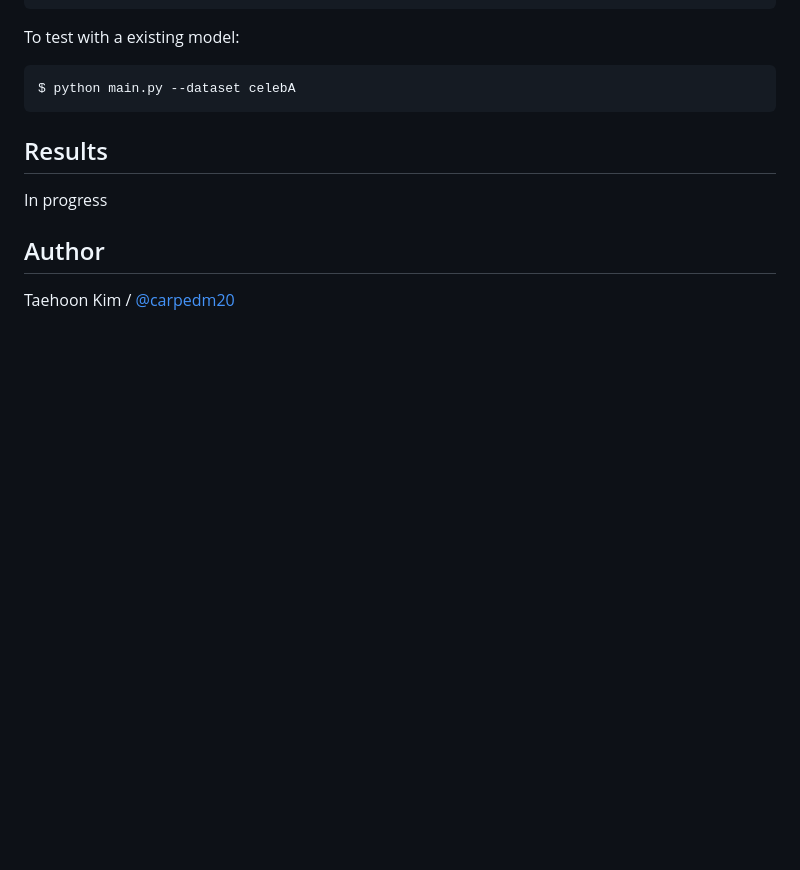
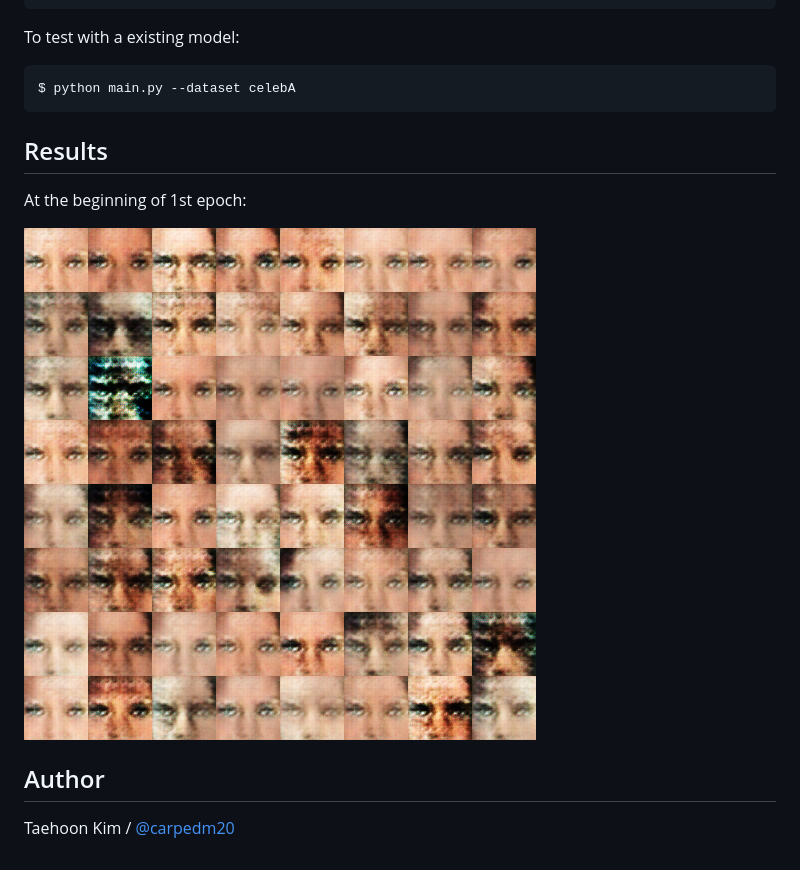
Before and after one commit to carpedm20/DCGAN-tensorflow, a Markdown page: README.md, the part around the change. GitHub-like rendering; pictures changed too: assets/result_16_01_03.png (added); blank space fills up the shorter version.

```diff
--- a/README.md
+++ b/README.md
@@ -35,8 +35,9 @@ To test with a existing model:
 Results
 -------
 
-In progress
+At the beginning of 1st epoch:
 
+![result1](assets/result_16_01_03.png)
 
 Author
 ------
```
